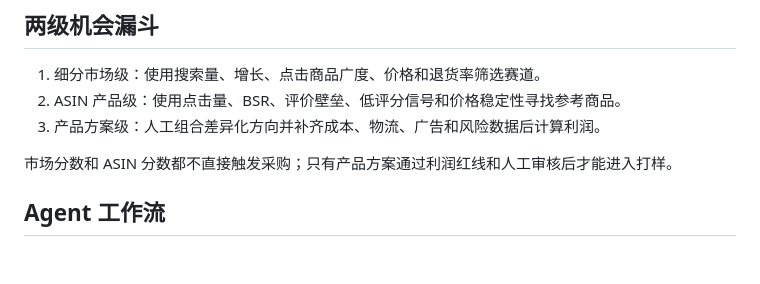
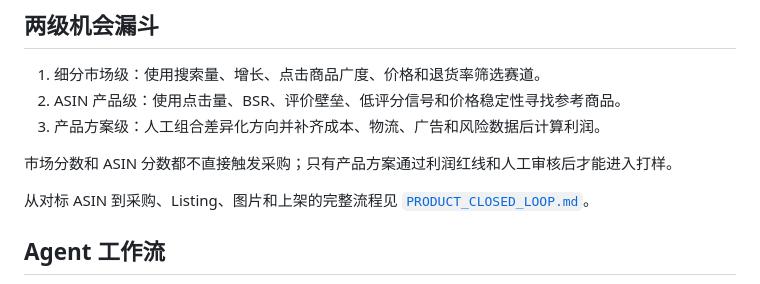
Before and after one commit to noble0305/amazon-product-lab, a Markdown page: docs/EXECUTION_PLAN.md, the part around the change. GitHub-like rendering; blank space fills up the shorter version.

Commit message:
docs: plan product development closed loop

```diff
--- a/docs/EXECUTION_PLAN.md
+++ b/docs/EXECUTION_PLAN.md
@@ -42,6 +42,9 @@
 3. 产品方案级：人工组合差异化方向并补齐成本、物流、广告和风险数据后计算利润。
 
 市场分数和 ASIN 分数都不直接触发采购；只有产品方案通过利润红线和人工审核后才能进入打样。
+
+从对标 ASIN 到采购、Listing、图片和上架的完整流程见
+[`PRODUCT_CLOSED_LOOP.md`](PRODUCT_CLOSED_LOOP.md)。
 
 ## Agent 工作流
 
```
Also changed, not shown: docs/HANDOFF.md (+2 -0 lines), docs/PRODUCT_CLOSED_LOOP.md (added, +162 -0 lines).
